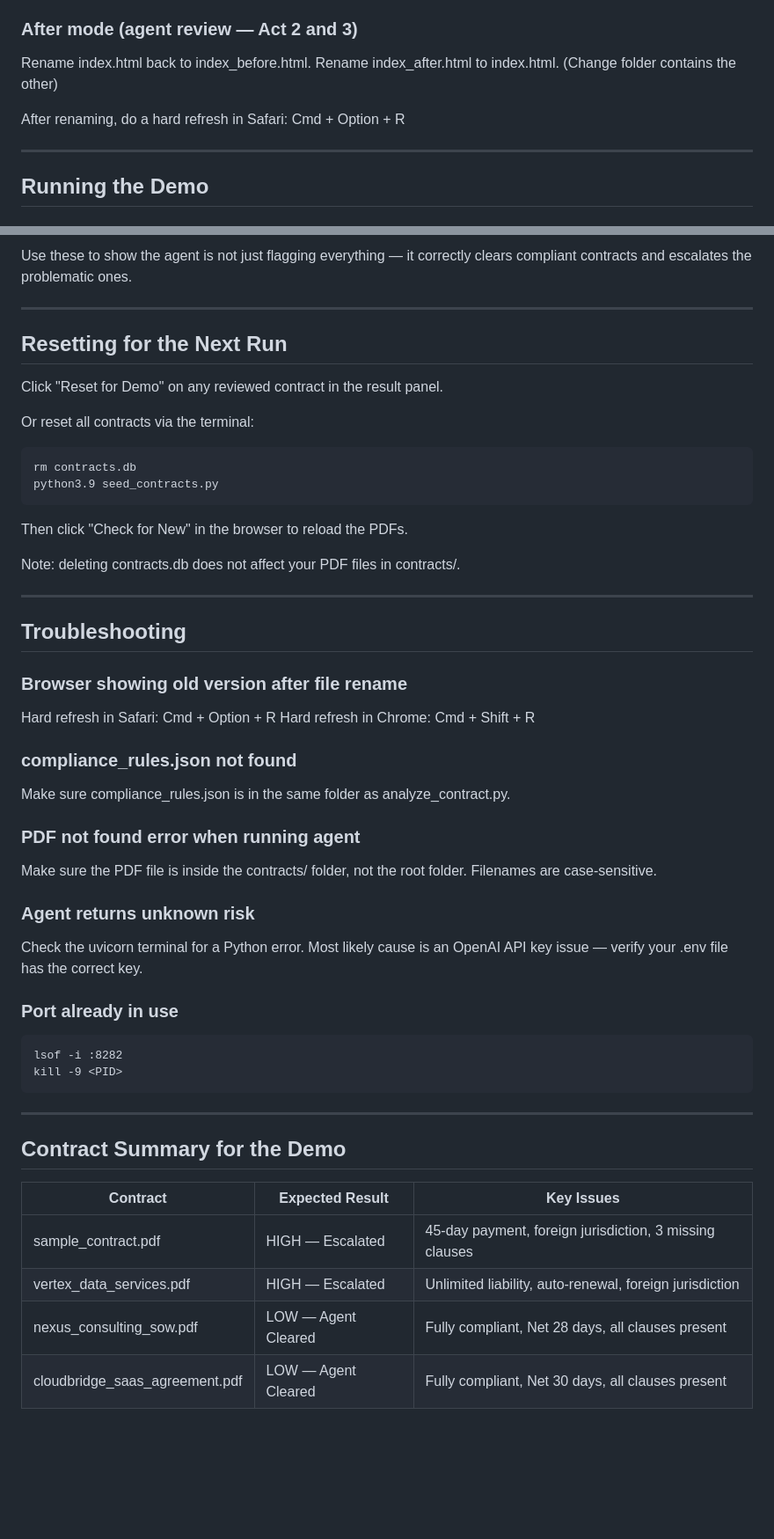
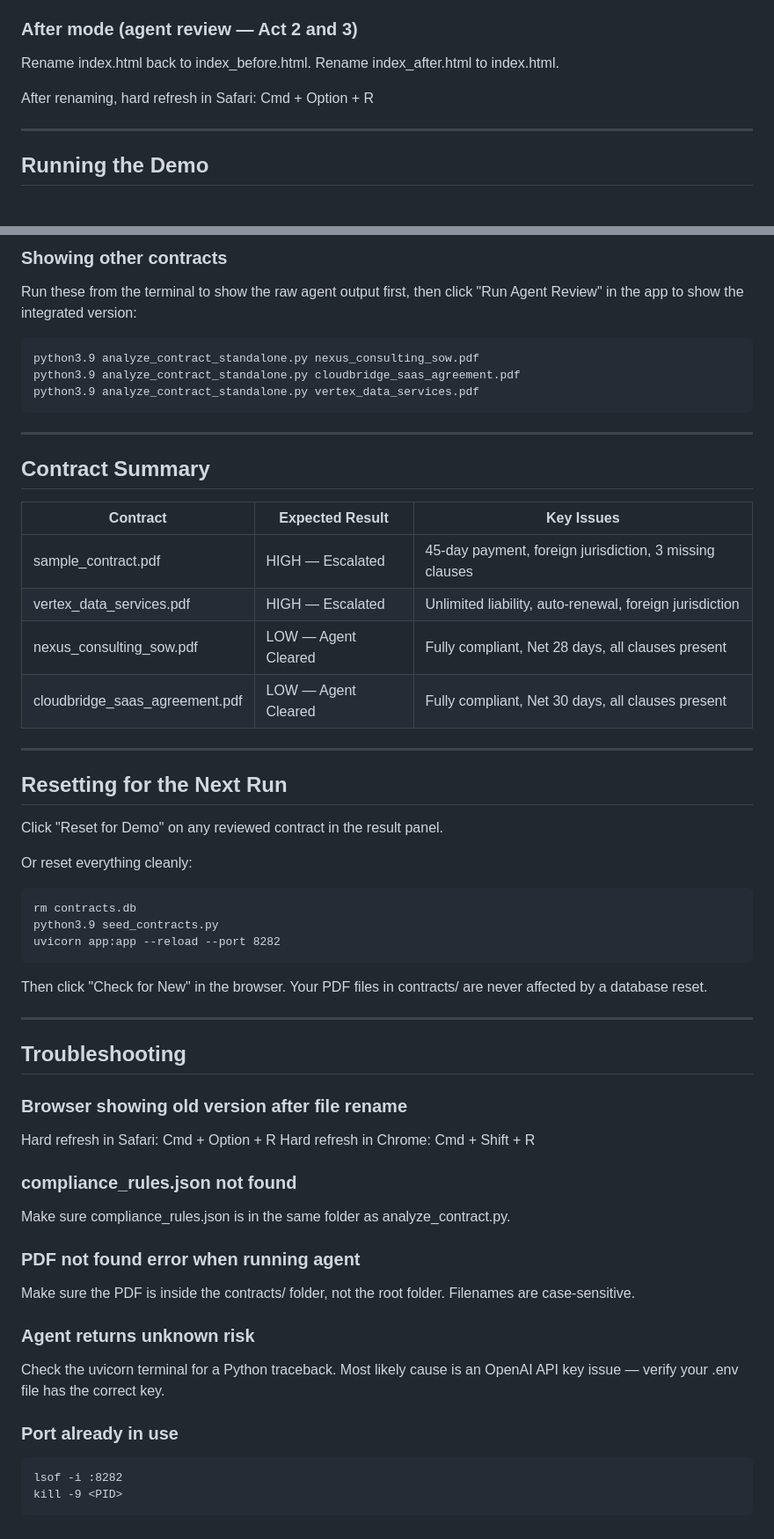
Before and after one commit to nagenn/AIExperiments, a Markdown page: AgentIntegrationWithApp/ContractIQ_Demo_Guide.md, 2 parts joined by grey strips. Shown at 88% size. Drawn GitHub-style; blank space fills up the shorter version.

````diff
--- a/AgentIntegrationWithApp/ContractIQ_Demo_Guide.md
+++ b/AgentIntegrationWithApp/ContractIQ_Demo_Guide.md
@@ -67,9 +68,8 @@ The app serves whatever file is named index.html — no code change needed.
 ### After mode (agent review — Act 2 and 3)
 Rename index.html back to index_before.html.
 Rename index_after.html to index.html.
-(Change folder contains the other)
 
-After renaming, do a hard refresh in Safari: Cmd + Option + R
+After renaming, hard refresh in Safari: Cmd + Option + R
 
 ---
 
@@ -130,6 +155,25 @@ The line to say:
 
-Use these to show the agent is not just flagging everything —
-it correctly clears compliant contracts and escalates the problematic ones.
+### Showing other contracts
+
+Run these from the terminal to show the raw agent output first,
+then click "Run Agent Review" in the app to show the integrated version:
+
+```
+python3.9 analyze_contract_standalone.py nexus_consulting_sow.pdf
+python3.9 analyze_contract_standalone.py cloudbridge_saas_agreement.pdf
+python3.9 analyze_contract_standalone.py vertex_data_services.pdf
+```
+
+---
+
+## Contract Summary
+
+| Contract                        | Expected Result         | Key Issues                                               |
+|---------------------------------|-------------------------|----------------------------------------------------------|
+| sample_contract.pdf             | HIGH — Escalated        | 45-day payment, foreign jurisdiction, 3 missing clauses  |
+| vertex_data_services.pdf        | HIGH — Escalated        | Unlimited liability, auto-renewal, foreign jurisdiction  |
+| nexus_consulting_sow.pdf        | LOW — Agent Cleared     | Fully compliant, Net 28 days, all clauses present        |
+| cloudbridge_saas_agreement.pdf  | LOW — Agent Cleared     | Fully compliant, Net 30 days, all clauses present        |
 
 ---
 
@@ -137,47 +181,36 @@ it correctly clears compliant contracts and escalates the problematic ones.
 
 Click "Reset for Demo" on any reviewed contract in the result panel.
 
-Or reset all contracts via the terminal:
+Or reset everything cleanly:
 ```
 rm contracts.db
 python3.9 seed_contracts.py
+uvicorn app:app --reload --port 8282
 ```
-Then click "Check for New" in the browser to reload the PDFs.
-
-Note: deleting contracts.db does not affect your PDF files in contracts/.
+Then click "Check for New" in the browser.
+Your PDF files in contracts/ are never affected by a database reset.
 
 ---
 
 ## Troubleshooting
 
 ### Browser showing old version after file rename
-Hard refresh in Safari: Cmd + Option + R
-Hard refresh in Chrome: Cmd + Shift + R
+Hard refresh in Safari:  Cmd + Option + R
+Hard refresh in Chrome:  Cmd + Shift + R
 
 ### compliance_rules.json not found
 Make sure compliance_rules.json is in the same folder as analyze_contract.py.
 
 ### PDF not found error when running agent
-Make sure the PDF file is inside the contracts/ folder, not the root folder.
+Make sure the PDF is inside the contracts/ folder, not the root folder.
 Filenames are case-sensitive.
 
 ### Agent returns unknown risk
-Check the uvicorn terminal for a Python error. Most likely cause is
-an OpenAI API key issue — verify your .env file has the correct key.
+Check the uvicorn terminal for a Python traceback. Most likely cause
+is an OpenAI API key issue — verify your .env file has the correct key.
 
 ### Port already in use
 ```
 lsof -i :8282
 kill -9 <PID>
 ```
-
----
-
-## Contract Summary for the Demo
-
-| Contract                       | Expected Result              | Key Issues                                              |
-|-------------------------------|------------------------------|---------------------------------------------------------|
-| sample_contract.pdf           | HIGH — Escalated             | 45-day payment, foreign jurisdiction, 3 missing clauses |
-| vertex_data_services.pdf      | HIGH — Escalated             | Unlimited liability, auto-renewal, foreign jurisdiction  |
-| nexus_consulting_sow.pdf      | LOW — Agent Cleared          | Fully compliant, Net 28 days, all clauses present        |
-| cloudbridge_saas_agreement.pdf| LOW — Agent Cleared          | Fully compliant, Net 30 days, all clauses present        |
````
Also changed, not shown: other parts of AgentIntegrationWithApp/ContractIQ_Demo_Guide.md (+60 -34 lines).
